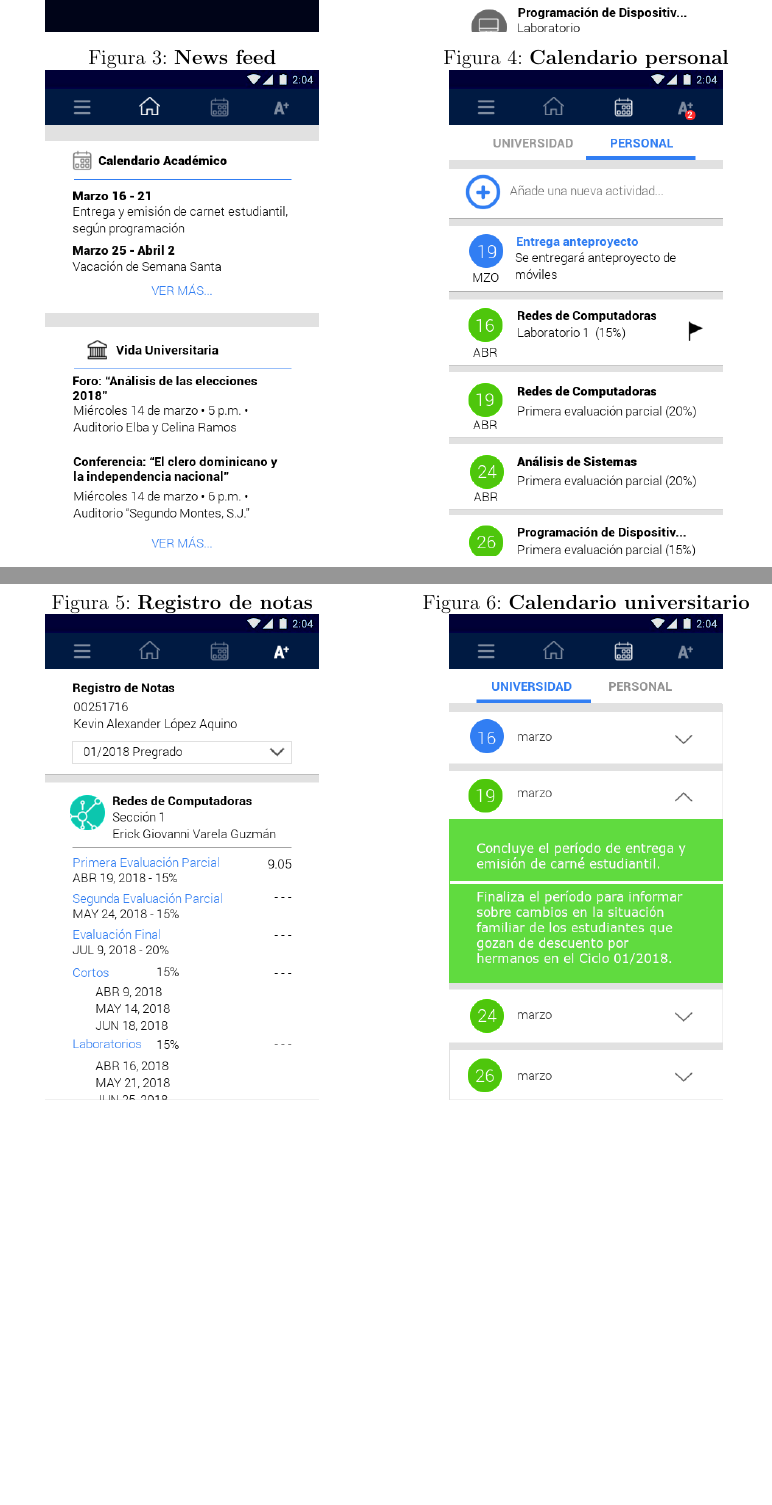
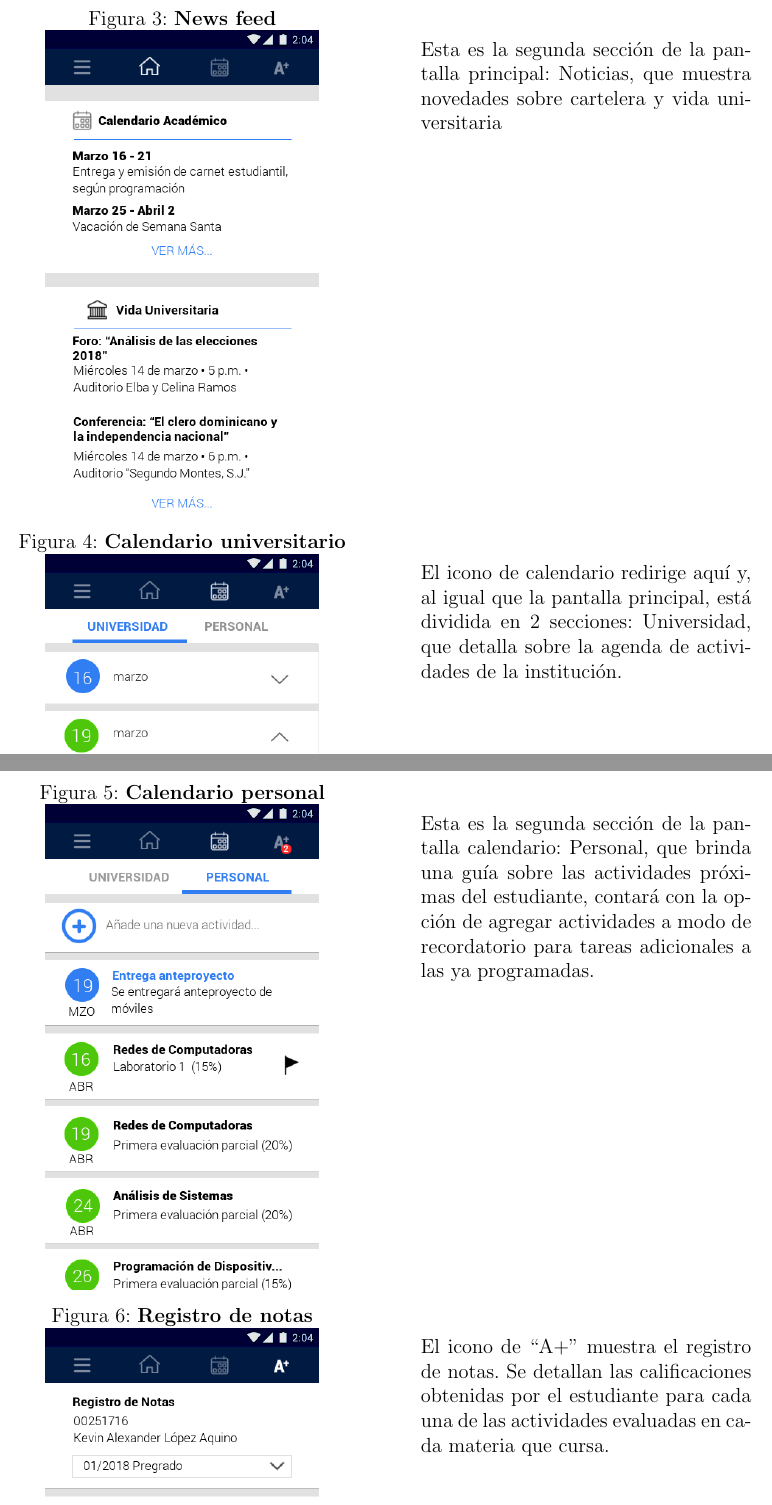
Before and after one commit to 00251716/PDM, a LaTeX document (anteproyecto.tex): two parts of pages 4 and 5 of 5 before the commit and two parts of pages 5 and 6 of 7 after it, joined at a grey line, cut so that both start at the same text, the shorter picture padded with empty space. Compiled offline with pdfLaTeX.

Commit message:
Formato de imágenes modificado y descripción por pantalla agregada

```diff
--- a/anteproyecto.tex
+++ b/anteproyecto.tex
@@ -92,4 +97,3 @@ Se espera que el proyecto tenga una interacción similar a la siguiente: \href{h
 		\centering
 		\caption{\textbf{Pantalla de inicio}}
 		\label{fig:horarioDiario}
-		\includegraphics[width=0.825\textwidth]{img/2.png}
@@ -101,10 +114,30 @@ Se espera que el proyecto tenga una interacción similar a la siguiente: \href{h
 		\includegraphics[width=0.825\textwidth]{img/3.png}
 	\end{minipage}\hfill
 	\begin{minipage}[t]{0.45\textwidth}
+		\vspace*{10mm}
+		Esta es la segunda sección de la pantalla principal: Noticias, que muestra novedades sobre cartelera y vida universitaria
+	\end{minipage}
+
+	\begin{minipage}[t]{0.45\textwidth}
+		\centering
+		\caption{\textbf{Calendario universitario}}
+		\includegraphics[width=0.825\textwidth]{img/7.png}
+	\end{minipage}\hfill
+	\begin{minipage}[t]{0.45\textwidth}
+		\vspace*{10mm}
+		El icono de calendario redirige aquí y, al igual que la pantalla principal, está dividida en 2 secciones: Universidad, que detalla sobre la agenda de actividades de la institución.
+	\end{minipage}
+\end{figure}
+
+\begin{figure}[t]
+	\begin{minipage}[t]{0.45\textwidth}
 		\centering
 		\caption{\textbf{Calendario personal}}
 		\label{fig:calendario}
 		\includegraphics[width=0.825\textwidth]{img/4.png}
+	\end{minipage}\hfill
+	\begin{minipage}[t]{0.45\textwidth}
+		\vspace*{10mm}
+		Esta es la segunda sección de la pantalla calendario: Personal, que brinda una guía sobre las actividades próximas del estudiante, contará con la opción de agregar actividades a modo de recordatorio para tareas adicionales a las ya programadas.
 	\end{minipage}
-\end{figure}
 
@@ -117,7 +148,7 @@ Se espera que el proyecto tenga una interacción similar a la siguiente: \href{h
 		\includegraphics[width=0.825\textwidth]{img/6.png}
 	\end{minipage}\hfill
 	\begin{minipage}[t]{0.45\textwidth}
-		\centering
-		\caption{\textbf{Calendario universitario}}
-		\includegraphics[width=0.825\textwidth]{img/7.png}
+		\vspace*{10mm}
+		El icono de “A+” muestra el registro de notas. Se detallan las calificaciones obtenidas por el estudiante para cada una de las actividades evaluadas en cada materia que cursa.
 	\end{minipage}
+\end{figure}
```
Also changed, not shown: anteproyecto.pdf, anteproyecto.tex (33 more changed lines), 3 other files.
